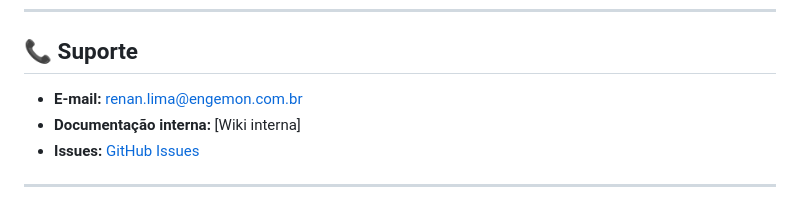
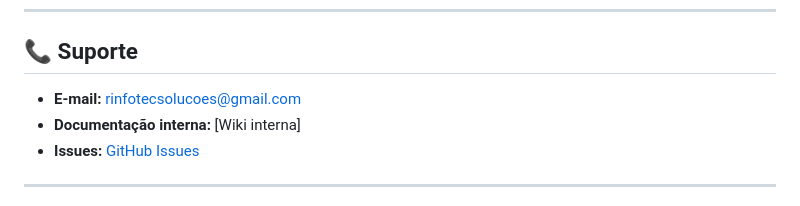
Before and after one commit to Renanlima0023/War-Room-DPSP, a Markdown page: README.md, the part around the change. Rendered like a GitHub page.

Commit message:
Update support email in README.md

```diff
--- a/README.md
+++ b/README.md
@@ -707,7 +707,7 @@ Proprietário · **Renan Lima - Rinfotecsolucoes** · Todos os direitos reservad
 
 ## 📞 Suporte
 
-- **E-mail:** renan.lima@engemon.com.br
+- **E-mail:** rinfotecsolucoes@gmail.com
 - **Documentação interna:** [Wiki interna]
 - **Issues:** [GitHub Issues](https://github.com/seu-usuario/rocc/issues)
 
```
